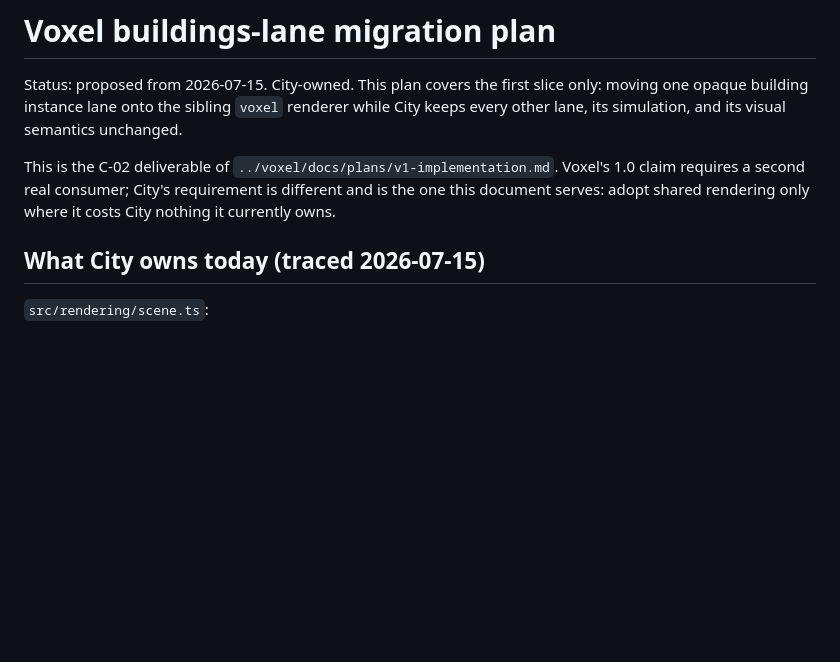
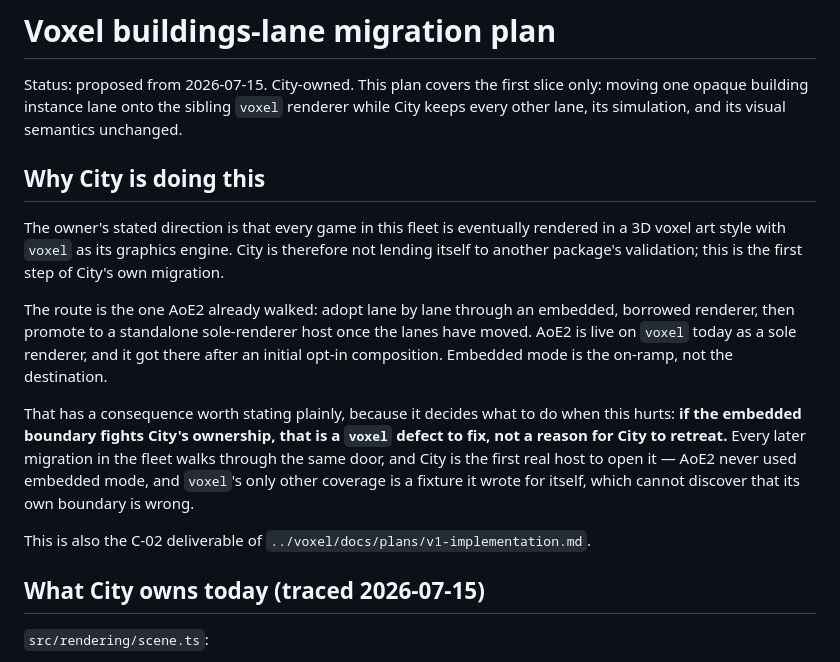
Before and after one commit to yanfengliu/city, a Markdown page: docs/architecture/voxel-buildings-migration.md, the part around one of its changes. Drawn GitHub-style; blank space fills up the shorter version.

```diff
--- a/docs/architecture/voxel-buildings-migration.md
+++ b/docs/architecture/voxel-buildings-migration.md
@@ -4,9 +4,25 @@ Status: proposed from 2026-07-15. City-owned. This plan covers the first slice o
 one opaque building instance lane onto the sibling `voxel` renderer while City keeps every
 other lane, its simulation, and its visual semantics unchanged.
 
-This is the C-02 deliverable of `../voxel/docs/plans/v1-implementation.md`. Voxel's 1.0 claim
-requires a second real consumer; City's requirement is different and is the one this document
-serves: adopt shared rendering only where it costs City nothing it currently owns.
+## Why City is doing this
+
+The owner's stated direction is that every game in this fleet is eventually rendered in a 3D
+voxel art style with `voxel` as its graphics engine. City is therefore not lending itself to
+another package's validation; this is the first step of City's own migration.
+
+The route is the one AoE2 already walked: adopt lane by lane through an embedded, borrowed
+renderer, then promote to a standalone sole-renderer host once the lanes have moved. AoE2 is
+live on `voxel` today as a sole renderer, and it got there after an initial opt-in
+composition. Embedded mode is the on-ramp, not the destination.
+
+That has a consequence worth stating plainly, because it decides what to do when this hurts:
+**if the embedded boundary fights City's ownership, that is a `voxel` defect to fix, not a
+reason for City to retreat.** Every later migration in the fleet walks through the same door,
+and City is the first real host to open it — AoE2 never used embedded mode, and `voxel`'s only
+other coverage is a fixture it wrote for itself, which cannot discover that its own boundary is
+wrong.
+
+This is also the C-02 deliverable of `../voxel/docs/plans/v1-implementation.md`.
 
 ## What City owns today (traced 2026-07-15)
 
```
Also changed, not shown: other parts of docs/architecture/voxel-buildings-migration.md (+40 -12 lines).
